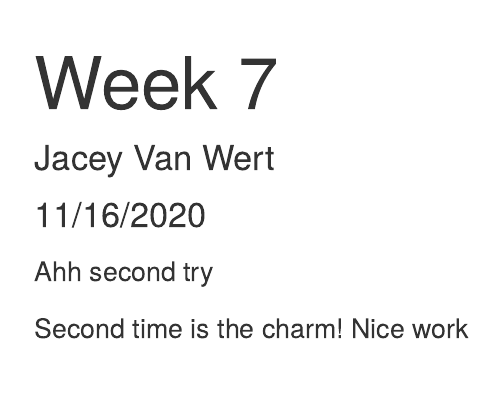
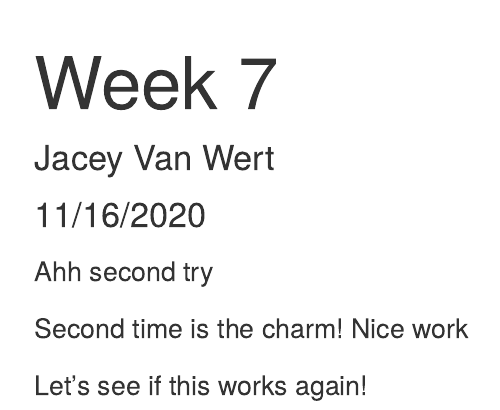
Before and after one commit to jcvanwert/week-7-collab-2, an R Markdown document (testrmd.Rmd): the page in a window 1100 px wide, from its top. Rendered offline with R 4.5, knitr and Pandoc, with nearby package versions.

Commit message:
plz work

```diff
--- a/testrmd.Rmd
+++ b/testrmd.Rmd
@@ -13,3 +13,5 @@ Ahh second try
 
 
 Second time is the charm! Nice work
+
+Let's see if this works again!
```
